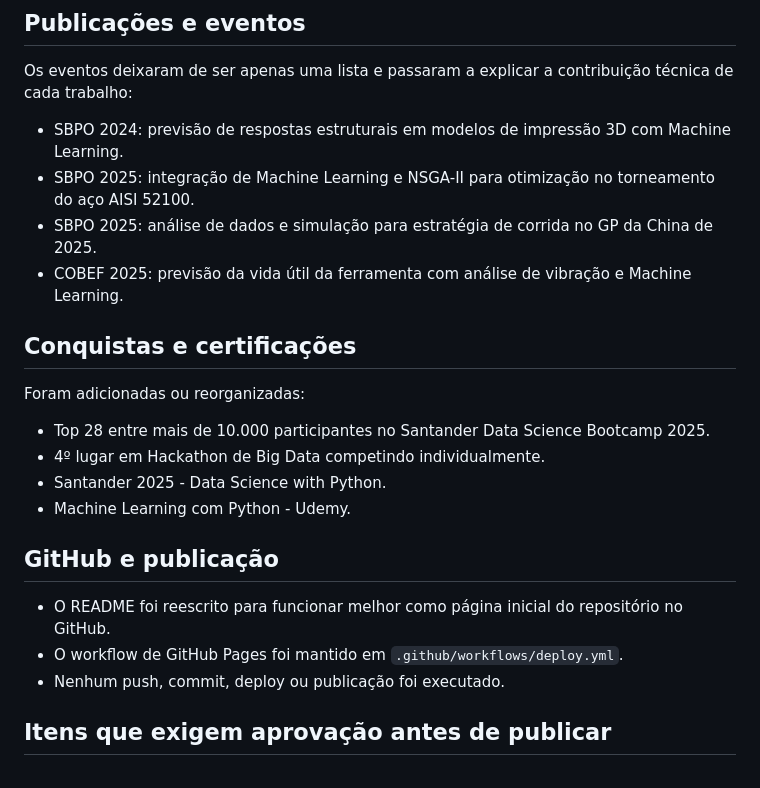
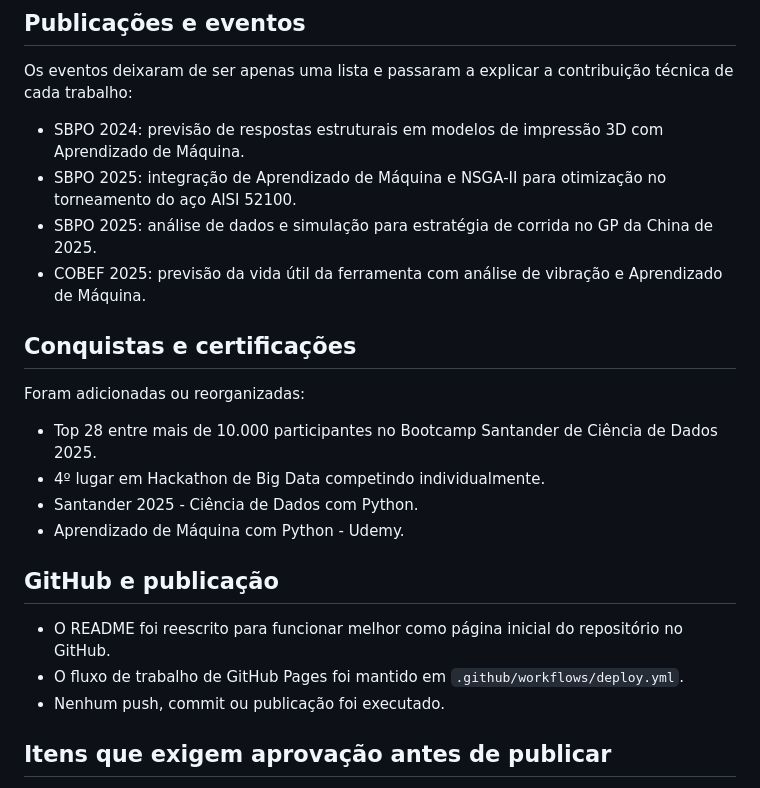
Before and after one commit to LucasRibeirodatascience/portfolio-lucas-ribeiro, a Markdown page: REVIEW_NOTES.md, the part around one of its changes. Drawn GitHub-style.

```diff
--- a/REVIEW_NOTES.md
+++ b/REVIEW_NOTES.md
@@ -71,25 +71,25 @@ A formação foi atualizada para incluir:
 
 Os eventos deixaram de ser apenas uma lista e passaram a explicar a contribuição técnica de cada trabalho:
 
-- SBPO 2024: previsão de respostas estruturais em modelos de impressão 3D com Machine Learning.
-- SBPO 2025: integração de Machine Learning e NSGA-II para otimização no torneamento do aço AISI 52100.
+- SBPO 2024: previsão de respostas estruturais em modelos de impressão 3D com Aprendizado de Máquina.
+- SBPO 2025: integração de Aprendizado de Máquina e NSGA-II para otimização no torneamento do aço AISI 52100.
 - SBPO 2025: análise de dados e simulação para estratégia de corrida no GP da China de 2025.
-- COBEF 2025: previsão da vida útil da ferramenta com análise de vibração e Machine Learning.
+- COBEF 2025: previsão da vida útil da ferramenta com análise de vibração e Aprendizado de Máquina.
 
 ## Conquistas e certificações
 
 Foram adicionadas ou reorganizadas:
 
-- Top 28 entre mais de 10.000 participantes no Santander Data Science Bootcamp 2025.
+- Top 28 entre mais de 10.000 participantes no Bootcamp Santander de Ciência de Dados 2025.
 - 4º lugar em Hackathon de Big Data competindo individualmente.
-- Santander 2025 - Data Science with Python.
-- Machine Learning com Python - Udemy.
+- Santander 2025 - Ciência de Dados com Python.
+- Aprendizado de Máquina com Python - Udemy.
 
 ## GitHub e publicação
 
 - O README foi reescrito para funcionar melhor como página inicial do repositório no GitHub.
-- O workflow de GitHub Pages foi mantido em `.github/workflows/deploy.yml`.
-- Nenhum push, commit, deploy ou publicação foi executado.
+- O fluxo de trabalho de GitHub Pages foi mantido em `.github/workflows/deploy.yml`.
+- Nenhum push, commit ou publicação foi executado.
 
 ## Itens que exigem aprovação antes de publicar
 
```
Also changed, not shown: other parts of REVIEW_NOTES.md (+17 -17 lines).
